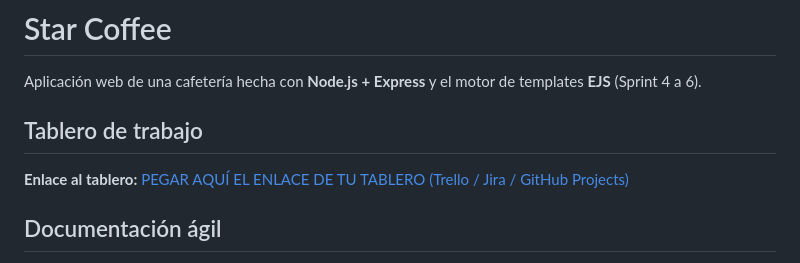
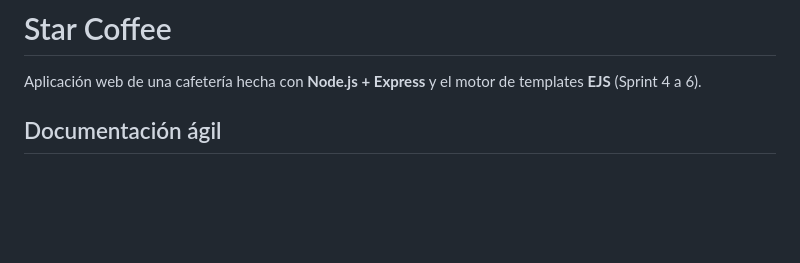
Before and after one commit to JoseLuis428/Grupo-7-Desarrollo-web, a Markdown page: README.md, the part around the change. GitHub-like rendering; blank space fills up the shorter version.

Commit message:
Remove work board section from README
Removed the work board section and placeholder link.

```diff
--- a/README.md
+++ b/README.md
@@ -1,10 +1,6 @@
 # Star Coffee
 
 Aplicación web de una cafetería hecha con **Node.js + Express** y el motor de templates **EJS** (Sprint 4 a 6).
-
-## Tablero de trabajo
-
-**Enlace al tablero:** [PEGAR AQUÍ EL ENLACE DE TU TABLERO (Trello / Jira / GitHub Projects)](https://)
 
 ## Documentación ágil
 
```
